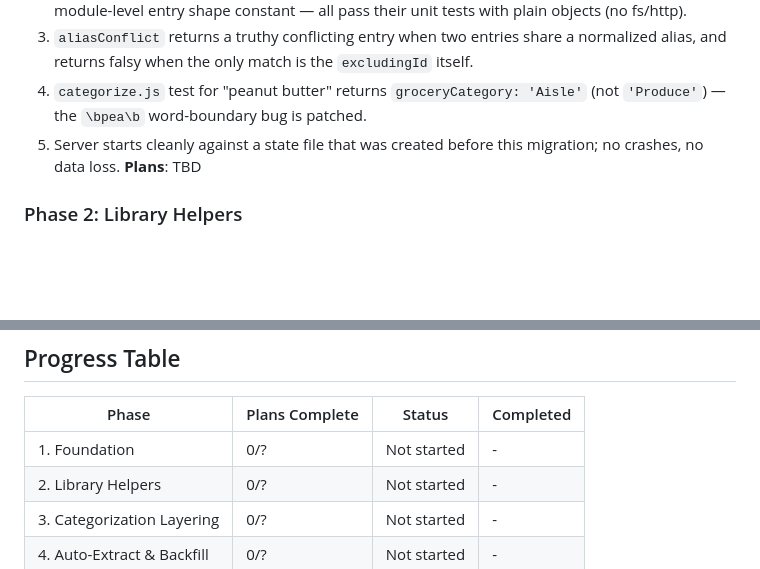
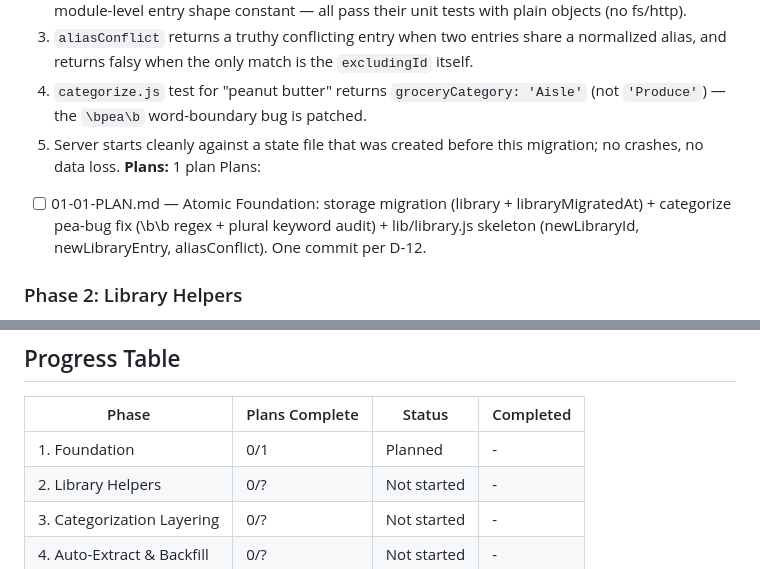
Before and after one commit to BBQonAThursday/cooking-joelgamble, a Markdown page: .planning/ROADMAP.md, 2 parts joined by grey strips. Drawn GitHub-style; blank space fills up the shorter version.

```diff
--- a/.planning/ROADMAP.md
+++ b/.planning/ROADMAP.md
@@ -30,7 +30,9 @@
   3. `aliasConflict` returns a truthy conflicting entry when two entries share a normalized alias, and returns falsy when the only match is the `excludingId` itself.
   4. `categorize.js` test for "peanut butter" returns `groceryCategory: 'Aisle'` (not `'Produce'`) — the `\bpea\b` word-boundary bug is patched.
   5. Server starts cleanly against a state file that was created before this migration; no crashes, no data loss.
-**Plans**: TBD
+**Plans:** 1 plan
+Plans:
+- [ ] 01-01-PLAN.md — Atomic Foundation: storage migration (library + libraryMigratedAt) + categorize pea-bug fix (\b\b regex + plural keyword audit) + lib/library.js skeleton (newLibraryId, newLibraryEntry, aliasConflict). One commit per D-12.
 
 ### Phase 2: Library Helpers
 **Goal**: All pure business-logic functions for ingredient normalization, alias matching, and entry extraction exist in `lib/library.js`, fully tested and ready to be called by routes and the categorization layer.
@@ -101,7 +103,7 @@
 
 | Phase | Plans Complete | Status | Completed |
 |-------|----------------|--------|-----------|
-| 1. Foundation | 0/? | Not started | - |
+| 1. Foundation | 0/1 | Planned | - |
 | 2. Library Helpers | 0/? | Not started | - |
 | 3. Categorization Layering | 0/? | Not started | - |
 | 4. Auto-Extract & Backfill | 0/? | Not started | - |
```
Also changed, not shown: .planning/STATE.md (+4 -4 lines), 1 other file.
